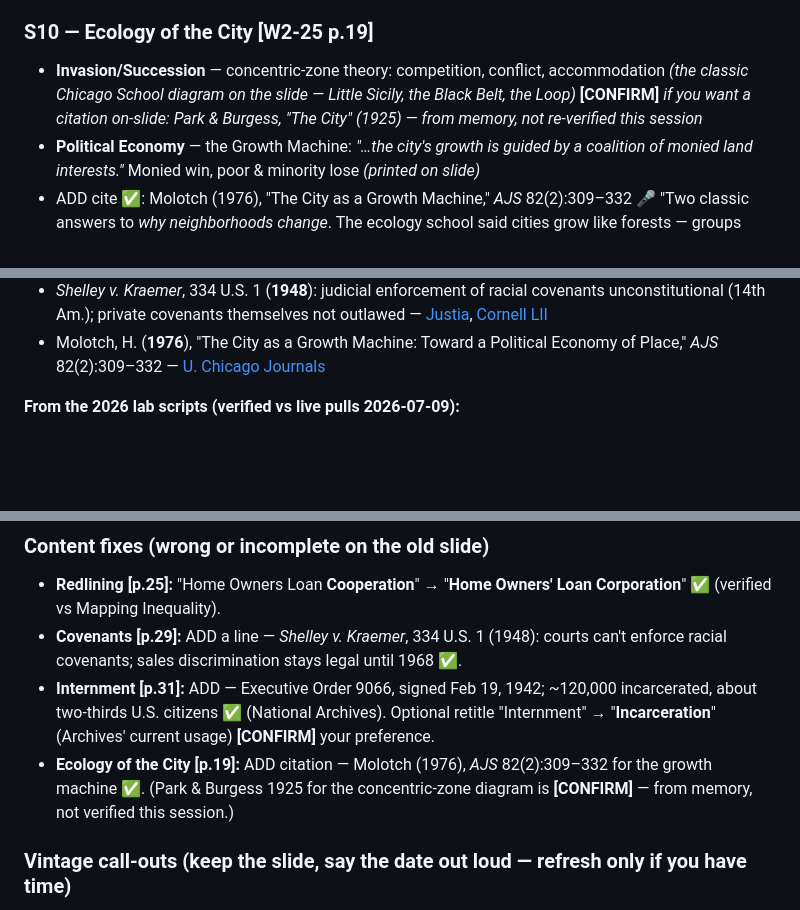
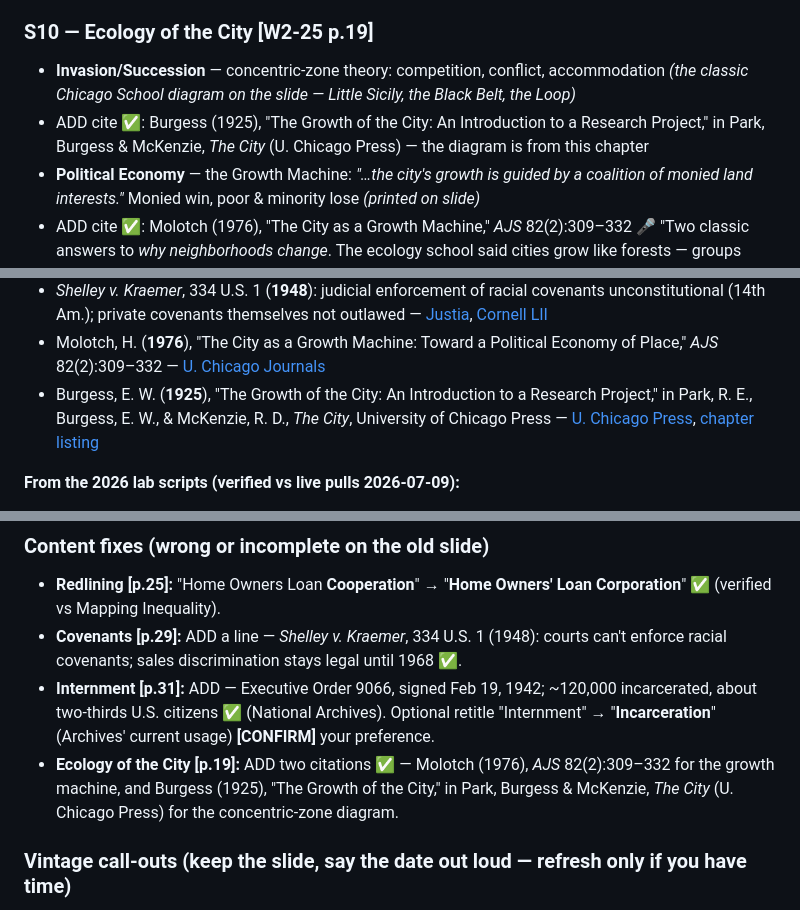
Before and after one commit to evictionresearch/SOC-N100-Housing-Precarity-2026, a Markdown page: week2_lecture_2026.md, 3 parts joined by grey strips. GitHub-like rendering; blank space fills up the shorter version.

Commit message:
Verify Burgess (1925) concentric-zone citation; clear [CONFIRM] flags
The City (1925, U. Chicago Press) is Park, Burgess & McKenzie; the
concentric-zone diagram is from Burgess's chapter "The Growth of the
City: An Introduction to a Research Project." S10, Appendix A, and
Appendix C updated with the verified cite and source links.

Co-Authored-By: Claude Fable 5 <noreply@anthropic.com>

```diff
--- a/week2_lecture_2026.md
+++ b/week2_lecture_2026.md
@@ -125,8 +125,9 @@ scale move Chapple made last week — from the block to the region."
 ### S10 — Ecology of the City **[W2-25 p.19]**
 - **Invasion/Succession** — concentric-zone theory: competition, conflict, accommodation
   *(the classic Chicago School diagram on the slide — Little Sicily, the Black Belt, the Loop)*
-  **[CONFIRM]** *if you want a citation on-slide: Park & Burgess, "The City" (1925) — from
-  memory, not re-verified this session*
+- ADD cite ✅: Burgess (1925), "The Growth of the City: An Introduction to a Research
+  Project," in Park, Burgess & McKenzie, *The City* (U. Chicago Press) — the diagram is from
+  this chapter
 - **Political Economy** — the Growth Machine: *"…the city's growth is guided by a coalition of
   monied land interests."* Monied win, poor & minority lose *(printed on slide)*
 - ADD cite ✅: Molotch (1976), "The City as a Growth Machine," *AJS* 82(2):309–332
@@ -506,6 +507,10 @@ they're short and they're the tool we use all term."
   [Justia](https://supreme.justia.com/cases/federal/us/334/1/), [Cornell LII](https://www.law.cornell.edu/wex/shelley_v_kraemer_(1948))
 - Molotch, H. (**1976**), "The City as a Growth Machine: Toward a Political Economy of Place,"
   *AJS* 82(2):309–332 — [U. Chicago Journals](https://www.journals.uchicago.edu/doi/abs/10.1086/226311)
+- Burgess, E. W. (**1925**), "The Growth of the City: An Introduction to a Research Project,"
+  in Park, R. E., Burgess, E. W., & McKenzie, R. D., *The City*, University of Chicago Press —
+  [U. Chicago Press](https://press.uchicago.edu/ucp/books/book/chicago/C/bo38823801.html),
+  [chapter listing](https://www.taylorfrancis.com/chapters/edit/10.4324/9780429261732-24/growth-city-introduction-research-project-ernest-burgess)
 
 **From the 2026 lab scripts (verified vs live pulls 2026-07-09):**
 - Lab 2 / S27 tie-ins: SF AMI 2023 = $141,446; low-income line $113,157; very-low $70,723;
@@ -579,9 +584,9 @@ delete the footer) across the whole deck.
 - **Internment [p.31]:** ADD — Executive Order 9066, signed Feb 19, 1942; ~120,000
   incarcerated, about two-thirds U.S. citizens ✅ (National Archives). Optional retitle
   "Internment" → "**Incarceration**" (Archives' current usage) **[CONFIRM]** your preference.
-- **Ecology of the City [p.19]:** ADD citation — Molotch (1976), *AJS* 82(2):309–332 for the
-  growth machine ✅. (Park & Burgess 1925 for the concentric-zone diagram is **[CONFIRM]** —
-  from memory, not verified this session.)
+- **Ecology of the City [p.19]:** ADD two citations ✅ — Molotch (1976), *AJS* 82(2):309–332
+  for the growth machine, and Burgess (1925), "The Growth of the City," in Park, Burgess &
+  McKenzie, *The City* (U. Chicago Press) for the concentric-zone diagram.
 
 ### Vintage call-outs (keep the slide, say the date out loud — refresh only if you have time)
 - **Homeownership gaps [pp.37–38]:** both charts end **2016**.
```
